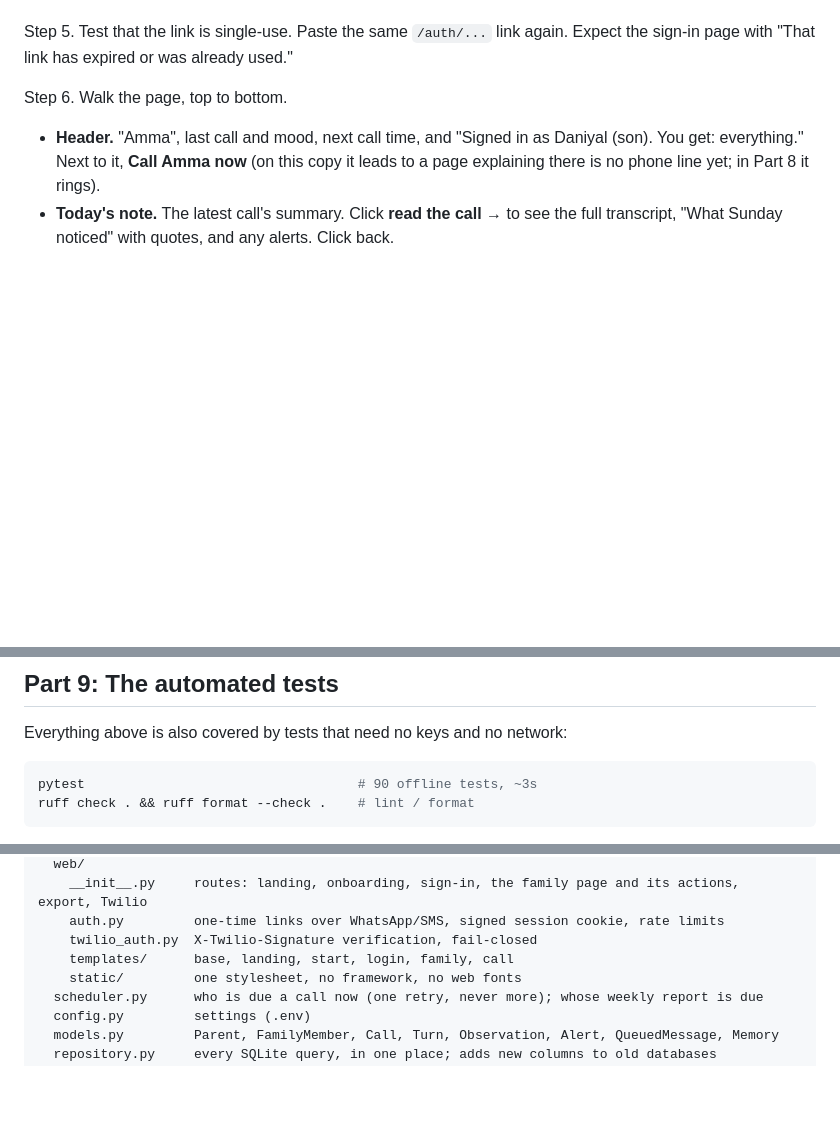
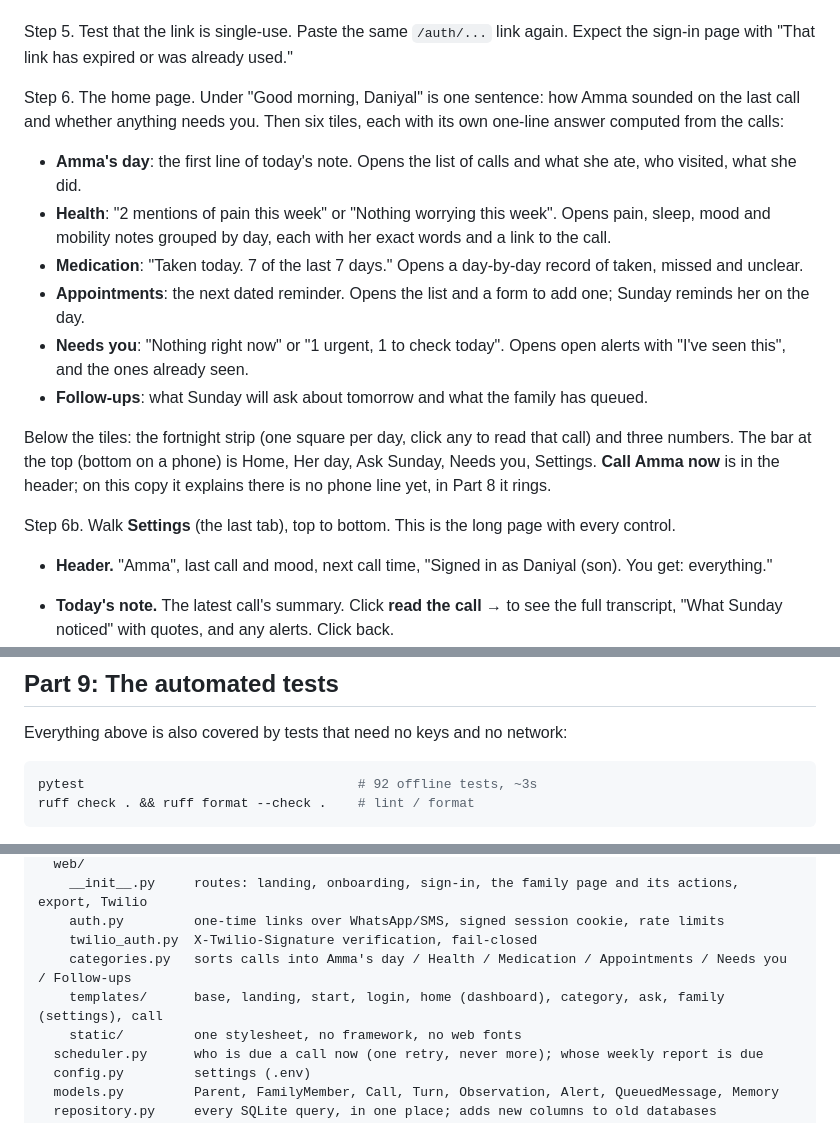
Before and after one commit to Daniyal-Murtaza/agealth, a Markdown page: README.md, 3 parts joined by grey strips. Drawn GitHub-style; blank space fills up the shorter version.

````diff
--- a/README.md
+++ b/README.md
@@ -314,9 +316,21 @@ You land on "One tap to continue", which submits itself. (That page exists becau
 
 Step 5. Test that the link is single-use. Paste the same `/auth/...` link again. Expect the sign-in page with "That link has expired or was already used."
 
-Step 6. Walk the page, top to bottom.
+Step 6. The home page. Under "Good morning, Daniyal" is one sentence: how Amma sounded on the last call and whether anything needs you. Then six tiles, each with its own one-line answer computed from the calls:
 
-- **Header.** "Amma", last call and mood, next call time, and "Signed in as Daniyal (son). You get: everything." Next to it, **Call Amma now** (on this copy it leads to a page explaining there is no phone line yet; in Part 8 it rings).
+- **Amma's day**: the first line of today's note. Opens the list of calls and what she ate, who visited, what she did.
+- **Health**: "2 mentions of pain this week" or "Nothing worrying this week". Opens pain, sleep, mood and mobility notes grouped by day, each with her exact words and a link to the call.
+- **Medication**: "Taken today. 7 of the last 7 days." Opens a day-by-day record of taken, missed and unclear.
+- **Appointments**: the next dated reminder. Opens the list and a form to add one; Sunday reminds her on the day.
+- **Needs you**: "Nothing right now" or "1 urgent, 1 to check today". Opens open alerts with "I've seen this", and the ones already seen.
+- **Follow-ups**: what Sunday will ask about tomorrow and what the family has queued.
+
+Below the tiles: the fortnight strip (one square per day, click any to read that call) and three numbers. The bar at the top (bottom on a phone) is Home, Her day, Ask Sunday, Needs you, Settings. **Call Amma now** is in the header; on this copy it explains there is no phone line yet, in Part 8 it rings.
+
+Step 6b. Walk **Settings** (the last tab), top to bottom. This is the long page with every control.
+
+- **Header.** "Amma", last call and mood, next call time, "Signed in as Daniyal (son). You get: everything."
+
 - **Today's note.** The latest call's summary. Click **read the call →** to see the full transcript, "What Sunday noticed" with quotes, and any alerts. Click back.
 - **The last two weeks.** Fourteen squares: green shades for answered calls by mood, a dashed red one for the morning nobody answered, grey for no call. Hover for the date; click a square to open that call. Below: days answered, days medication taken, alerts this week.
 - **For the next call.** Type `Ask if she wants us to come for Eid`, choose **Ask, and get an answer**, click **Add**. It appears in the list with an `ASK` tag and "from Daniyal". Click **Remove** to take it off. Now add a reminder: type `Dr Khan's appointment is at 10 tomorrow`, choose **Remind**, pick a date next week in **Hold until**, click **Add**. It shows "from Sun 02 Nov" (your date): Sunday will not say it before then.
@@ -478,7 +492,7 @@ Every push to `main` redeploys automatically.
 Everything above is also covered by tests that need no keys and no network:
 
 ```bash
-pytest                                   # 90 offline tests, ~3s
+pytest                                   # 92 offline tests, ~3s
 ruff check . && ruff format --check .    # lint / format
 ```
 
@@ -532,7 +546,8 @@ sunday/
     __init__.py     routes: landing, onboarding, sign-in, the family page and its actions, export, Twilio
     auth.py         one-time links over WhatsApp/SMS, signed session cookie, rate limits
     twilio_auth.py  X-Twilio-Signature verification, fail-closed
-    templates/      base, landing, start, login, family, call
+    categories.py   sorts calls into Amma's day / Health / Medication / Appointments / Needs you / Follow-ups
+    templates/      base, landing, start, login, home (dashboard), category, ask, family (settings), call
     static/         one stylesheet, no framework, no web fonts
   scheduler.py      who is due a call now (one retry, never more); whose weekly report is due
   config.py         settings (.env)
````
Also changed, not shown: other parts of README.md (+3 -1 lines), ARCHITECTURE.md (+2 -1 lines), docs/family-page-phone.png (added), docs/family-page.png, docs/health-phone.png (added), 9 other files.
